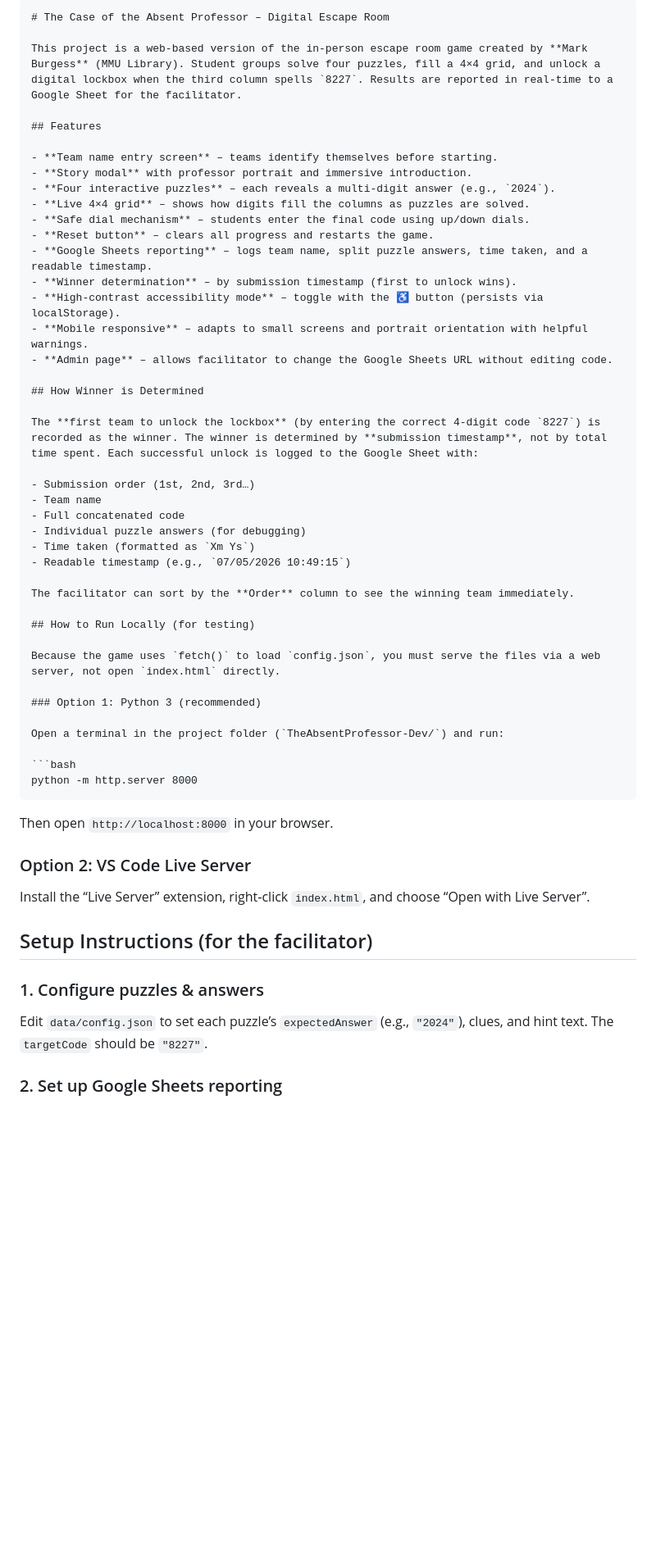
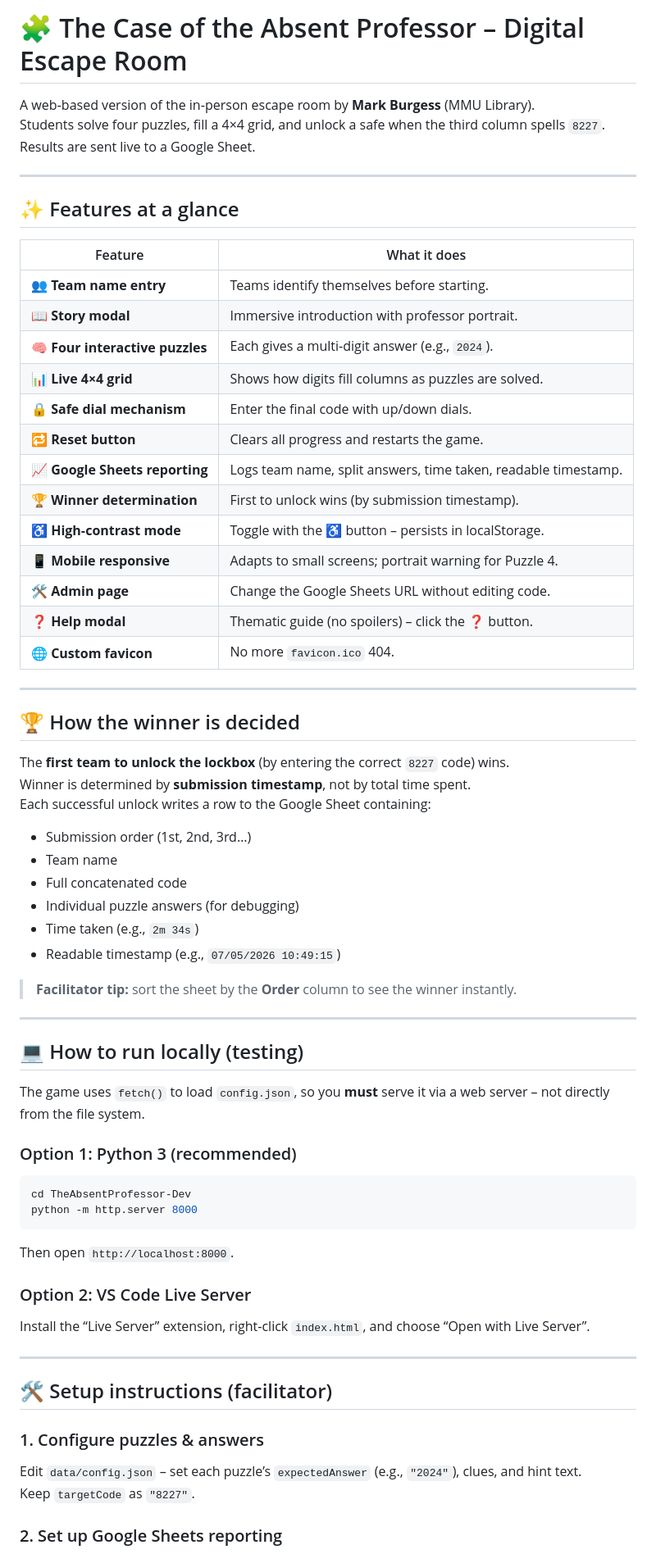
Before and after one commit to Git-Lister/TheAbsentProfessor-Dev, a Markdown page: README.md, the part around one of its changes. Shown at 82% size. Rendered like a GitHub page; blank space fills up the shorter version.

````diff
--- a/README.md
+++ b/README.md
@@ -1,59 +1,70 @@
 
+# 🧩 The Case of the Absent Professor – Digital Escape Room
 
-```markdown
-# The Case of the Absent Professor – Digital Escape Room
+A web‑based version of the in‑person escape room by **Mark Burgess** (MMU Library).
+Students solve four puzzles, fill a 4×4 grid, and unlock a safe when the third column spells `8227`.
+Results are sent live to a Google Sheet.
 
-This project is a web‑based version of the in‑person escape room game created by **Mark Burgess** (MMU Library). Student groups solve four puzzles, fill a 4×4 grid, and unlock a digital lockbox when the third column spells `8227`. Results are reported in real‑time to a Google Sheet for the facilitator.
+---
 
-## Features
+## ✨ Features at a glance
 
-- **Team name entry screen** – teams identify themselves before starting.
-- **Story modal** with professor portrait and immersive introduction.
-- **Four interactive puzzles** – each reveals a multi‑digit answer (e.g., `2024`).
-- **Live 4×4 grid** – shows how digits fill the columns as puzzles are solved.
-- **Safe dial mechanism** – students enter the final code using up/down dials.
-- **Reset button** – clears all progress and restarts the game.
-- **Google Sheets reporting** – logs team name, split puzzle answers, time taken, and a readable timestamp.
-- **Winner determination** – by submission timestamp (first to unlock wins).
-- **High‑contrast accessibility mode** – toggle with the ♿ button (persists via localStorage).
-- **Mobile responsive** – adapts to small screens and portrait orientation with helpful warnings.
-- **Admin page** – allows facilitator to change the Google Sheets URL without editing code.
+| Feature | What it does |
+|---------|---------------|
+| 👥 **Team name entry** | Teams identify themselves before starting. |
+| 📖 **Story modal** | Immersive introduction with professor portrait. |
+| 🧠 **Four interactive puzzles** | Each gives a multi‑digit answer (e.g., `2024`). |
+| 📊 **Live 4×4 grid** | Shows how digits fill columns as puzzles are solved. |
+| 🔒 **Safe dial mechanism** | Enter the final code with up/down dials. |
+| 🔁 **Reset button** | Clears all progress and restarts the game. |
+| 📈 **Google Sheets reporting** | Logs team name, split answers, time taken, readable timestamp. |
+| 🏆 **Winner determination** | First to unlock wins (by submission timestamp). |
+| ♿ **High‑contrast mode** | Toggle with the ♿ button – persists in localStorage. |
+| 📱 **Mobile responsive** | Adapts to small screens; portrait warning for Puzzle 4. |
+| 🛠️ **Admin page** | Change the Google Sheets URL without editing code. |
+| ❓ **Help modal** | Thematic guide (no spoilers) – click the ❓ button. |
+| 🌐 **Custom favicon** | No more `favicon.ico` 404. |
 
-## How Winner is Determined
+---
 
-The **first team to unlock the lockbox** (by entering the correct 4‑digit code `8227`) is recorded as the winner. The winner is determined by **submission timestamp**, not by total time spent. Each successful unlock is logged to the Google Sheet with:
+## 🏆 How the winner is decided
+
+The **first team to unlock the lockbox** (by entering the correct `8227` code) wins.
+Winner is determined by **submission timestamp**, not by total time spent.
+Each successful unlock writes a row to the Google Sheet containing:
 
 - Submission order (1st, 2nd, 3rd…)
 - Team name
 - Full concatenated code
 - Individual puzzle answers (for debugging)
-- Time taken (formatted as `Xm Ys`)
+- Time taken (e.g., `2m 34s`)
 - Readable timestamp (e.g., `07/05/2026 10:49:15`)
 
-The facilitator can sort by the **Order** column to see the winning team immediately.
+> **Facilitator tip:** sort the sheet by the **Order** column to see the winner instantly.
 
-## How to Run Locally (for testing)
+---
 
-Because the game uses `fetch()` to load `config.json`, you must serve the files via a web server, not open `index.html` directly.
+## 💻 How to run locally (testing)
 
-### Option 1: Python 3 (recommended)
+The game uses `fetch()` to load `config.json`, so you **must** serve it via a web server – not directly from the file system.
 
-Open a terminal in the project folder (`TheAbsentProfessor-Dev/`) and run:
-
+### Option 1: Python 3 (recommended)
 ```bash
+cd TheAbsentProfessor-Dev
 python -m http.server 8000
 ```
-
-Then open `http://localhost:8000` in your browser.
+Then open `http://localhost:8000`.
 
 ### Option 2: VS Code Live Server
-
 Install the “Live Server” extension, right‑click `index.html`, and choose “Open with Live Server”.
 
-## Setup Instructions (for the facilitator)
+---
+
+## 🛠️ Setup instructions (facilitator)
 
 ### 1. Configure puzzles & answers
-Edit `data/config.json` to set each puzzle’s `expectedAnswer` (e.g., `"2024"`), clues, and hint text. The `targetCode` should be `"8227"`.
+Edit `data/config.json` – set each puzzle’s `expectedAnswer` (e.g., `"2024"`), clues, and hint text.
+Keep `targetCode` as `"8227"`.
 
 ### 2. Set up Google Sheets reporting
 
````
Also changed, not shown: other parts of README.md (+53 -42 lines).
